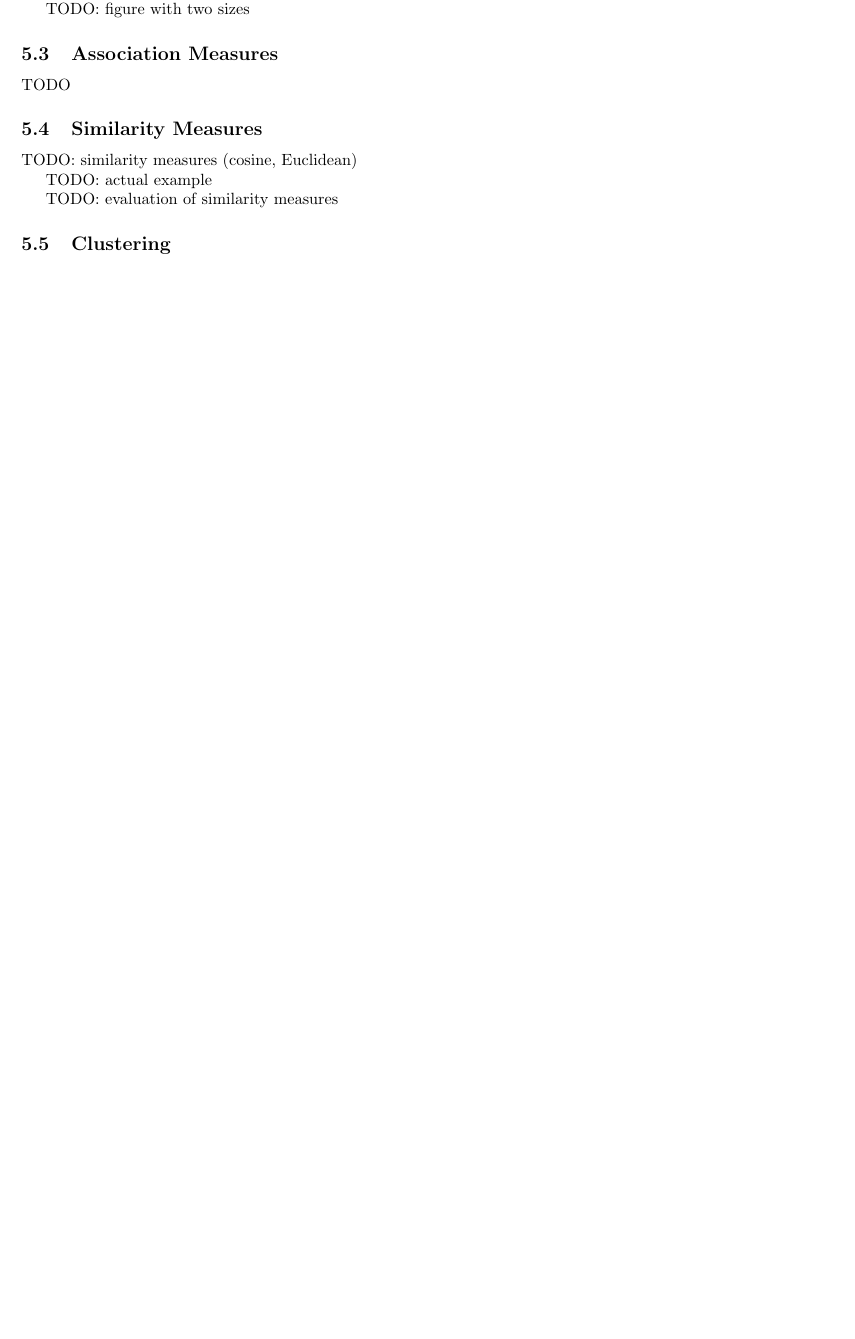
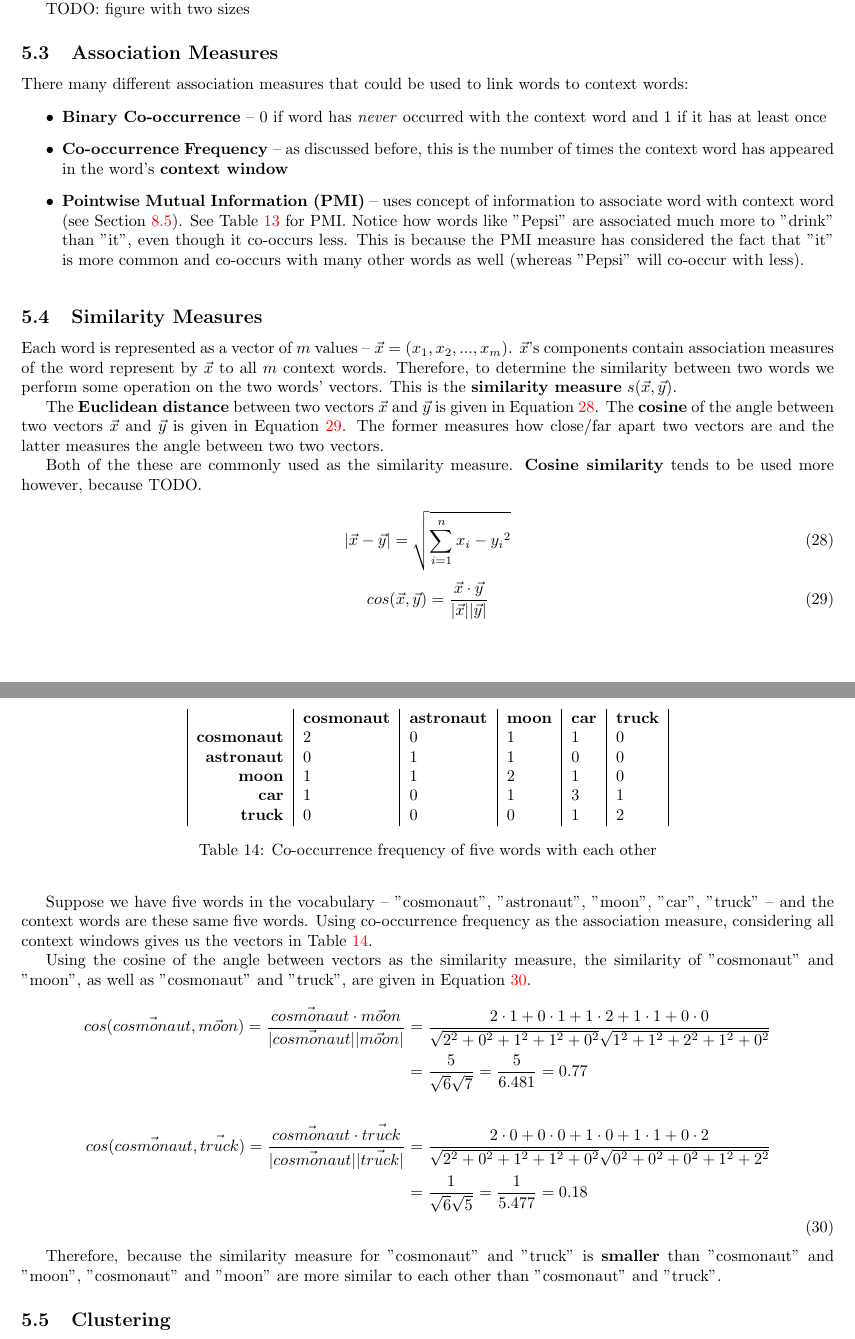
Before and after one commit to DonaldWhyte/notes-natural-language-processing, a LaTeX document (natural_language_processing_module_book.tex): part of page 25 of 33 before the commit and two parts of pages 25 and 26 of 34 after it, the two joined at a grey line, cut so that both start at the same text, the shorter picture padded with empty space. Compiled offline with pdfLaTeX.

Commit message:
Finished simiarity section (except for clustering which I'm not doing yet)

```diff
--- a/natural_language_processing_module_book.tex
+++ b/natural_language_processing_module_book.tex
@@ -1115,4 +1115,9 @@ TODO: figure with two sizes
 \subsection{Association Measures}
 \label{sec:association-measures}
 
-TODO
+There many different association measures that could be used to link words to context words:
+\begin{itemize}
+	\item \textbf{Binary Co-occurrence} -- 0 if word has \textit{never} occurred with the context word and 1 if it has at least once
+	\item \textbf{Co-occurrence Frequency} -- as discussed before, this is the number of times the context word has appeared in the word's \textbf{context window}
+	\item \textbf{Pointwise Mutual Information (PMI)} -- uses concept of information to associate word with context word (see Section \ref{sec:mutual-information}). See Table \ref{tab:pmu-association-example} for PMI. Notice how words like "Pepsi" are associated much more to "drink" than "it", even though it co-occurs less. This is because the PMI measure has considered the fact that "it" is more common and co-occurs with many other words as well (whereas "Pepsi" will co-occur with less).
+\end{itemize}
@@ -1119,12 +1139,58 @@ TODO
+	\label{tab:pmu-association-example}
+\end{table}
 
 \subsection{Similarity Measures}
 \label{sec:similarity-measures}
 
-TODO: similarity measures (cosine, Euclidean)
-
-TODO: actual example
-
-TODO: evaluation of similarity measures
+Each word is represented as a vector of $m$ values -- $\vec{x} = (x_1, x_2, ..., x_m)$. $\vec{x}$'s components contain association measures of the word represent by $\vec{x}$ to all $m$ context words. Therefore, to determine the similarity between two words we perform some operation on the two words' vectors. This is the \textbf{similarity measure} $s(\vec{x}, \vec{y})$.
+
+The \textbf{Euclidean distance} between two vectors $\vec{x}$ and $\vec{y}$ is given in Equation \ref{eq:euclidean-distance-sim}. The \textbf{cosine} of the angle between two vectors $\vec{x}$ and $\vec{y}$ is given in Equation \ref{eq:cosine-similarity-duplicate}. The former measures how close/far apart two vectors are and the latter measures the angle between two two vectors.
+
+Both of the these are commonly used as the similarity measure. \textbf{Cosine similarity} tends to be used more however, because TODO.
+
+\begin{equation}
+	|\vec{x} - \vec{y}| = \sqrt{ \sum_{i=1}^n {x_i - y_i}^2 }
+	\label{eq:euclidean-distance-sim}
+\end{equation}
+\begin{equation}
+	cos(\vec{x}, \vec{y}) = \frac{\vec{x} \cdot \vec{y}}{|\vec{x}| |\vec{y}|}
+	\label{eq:cosine-similarity-duplicate}
+\end{equation}
+
+Suppose we have five words in the vocabulary -- "cosmonaut", "astronaut", "moon", "car", "truck" -- and the context words are these same five words. Using co-occurrence frequency as the association measure, considering all context windows gives us the vectors in Table \ref{tab:similarity-measure-example}.
+
+Using the cosine of the angle between vectors as the similarity measure, the similarity of "cosmonaut" and "moon", as well as "cosmonaut" and "truck", are given in Equation \ref{eq:similarity-measure-example}.
+
+\begin{table}
+	\centering
+	\begin{tabular}{|r|l|l|l|l|l|}
+		& \textbf{cosmonaut} & \textbf{astronaut} & \textbf{moon} & \textbf{car} & \textbf{truck} \\
+		\textbf{cosmonaut} & 2 & 0 & 1 & 1 & 0 \\
+		\textbf{astronaut} & 0 & 1 & 1 & 0 & 0 \\
+		\textbf{moon} & 1 & 1 & 2 & 1 & 0 \\
+		\textbf{car} & 1 & 0 & 1 & 3 & 1 \\
+		\textbf{truck} & 0 & 0 & 0 & 1 & 2 \\
+	\end{tabular}
+	\caption{Co-occurrence frequency of five words with each other}
+	\label{tab:similarity-measure-example}
+\end{table}
+
+\begin{equation}
+\begin{aligned}[b]
+	cos(\vec{cosmonaut}, \vec{moon}) =
+	\frac{\vec{cosmonaut} \cdot \vec{moon}}{|\vec{cosmonaut}| |\vec{moon}|}
+	&= \frac{2 \cdot 1 + 0 \cdot 1 + 1 \cdot 2 + 1 \cdot 1 + 0 \cdot 0}{ \sqrt{2^2 + 0^2 + 1^2 + 1^2 + 0^2} \sqrt{1^2 + 1^2 + 2^2 + 1^2 + 0^2} } \\
+	&= \frac{5}{\sqrt{6}\sqrt{7}} = \frac{5}{6.481} = 0.77 \\
+	\\
+	cos(\vec{cosmonaut}, \vec{truck}) =
+	\frac{\vec{cosmonaut} \cdot \vec{truck}}{|\vec{cosmonaut}| |\vec{truck}|}
+	&= \frac{2 \cdot 0 + 0 \cdot 0 + 1 \cdot 0 + 1 \cdot 1 + 0 \cdot 2}{ \sqrt{2^2 + 0^2 + 1^2 + 1^2 + 0^2} \sqrt{0^2 + 0^2 + 0^2 + 1^2 + 2^2} } \\
+	&= \frac{1}{\sqrt{6}\sqrt{5}} = \frac{1}{5.477} = 0.18 \\
+	\label{eq:similarity-measure-example}
+\end{aligned}
+\end{equation}
+
+Therefore, because the similarity measure for "cosmonaut" and "truck" is \textbf{smaller} than "cosmonaut" and "moon", "cosmonaut" and "moon" are more similar to each other than "cosmonaut" and "truck".
 
 \subsection{Clustering}
 
```
Also changed, not shown: natural_language_processing_module_book.tex (17 more changed lines).
